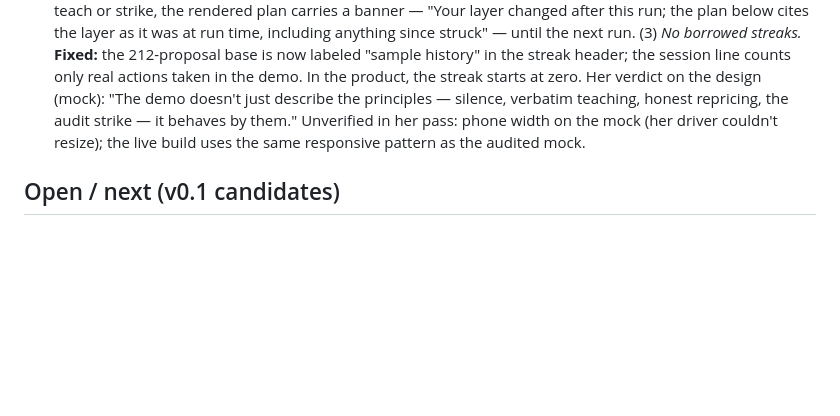
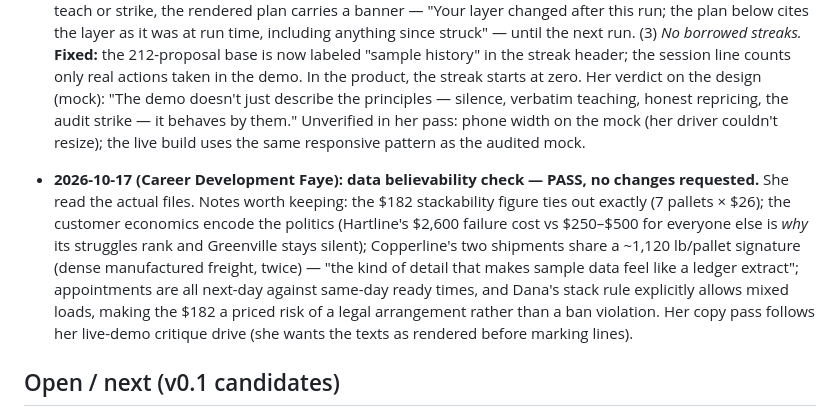
Before and after one commit to Grateful-Ed/tms-consolidation-agent, a Markdown page: docs/BUILD-SUMMARY.md, the part around the change. Drawn GitHub-style; blank space fills up the shorter version.

Commit message:
Build summary: data believability check passed (Career Development Faye)

```diff
--- a/docs/BUILD-SUMMARY.md
+++ b/docs/BUILD-SUMMARY.md
@@ -110,6 +110,19 @@ running record. Newest entries at the bottom.*
   couldn't resize); the live build uses the same responsive pattern as the
   audited mock.
 
+- **2026-10-17 (Career Development Faye): data believability check — PASS,
+  no changes requested.** She read the actual files. Notes worth keeping:
+  the $182 stackability figure ties out exactly (7 pallets × $26); the
+  customer economics encode the politics (Hartline's $2,600 failure cost vs
+  $250–$500 for everyone else is *why* its struggles rank and Greenville
+  stays silent); Copperline's two shipments share a ~1,120 lb/pallet
+  signature (dense manufactured freight, twice) — "the kind of detail that
+  makes sample data feel like a ledger extract"; appointments are all
+  next-day against same-day ready times, and Dana's stack rule explicitly
+  allows mixed loads, making the $182 a priced risk of a legal arrangement
+  rather than a ban violation. Her copy pass follows her live-demo critique
+  drive (she wants the texts as rendered before marking lines).
+
 ## Open / next (v0.1 candidates)
 
 - Live Muse Spark calls via a small backend proxy (key stays server-side).
```
